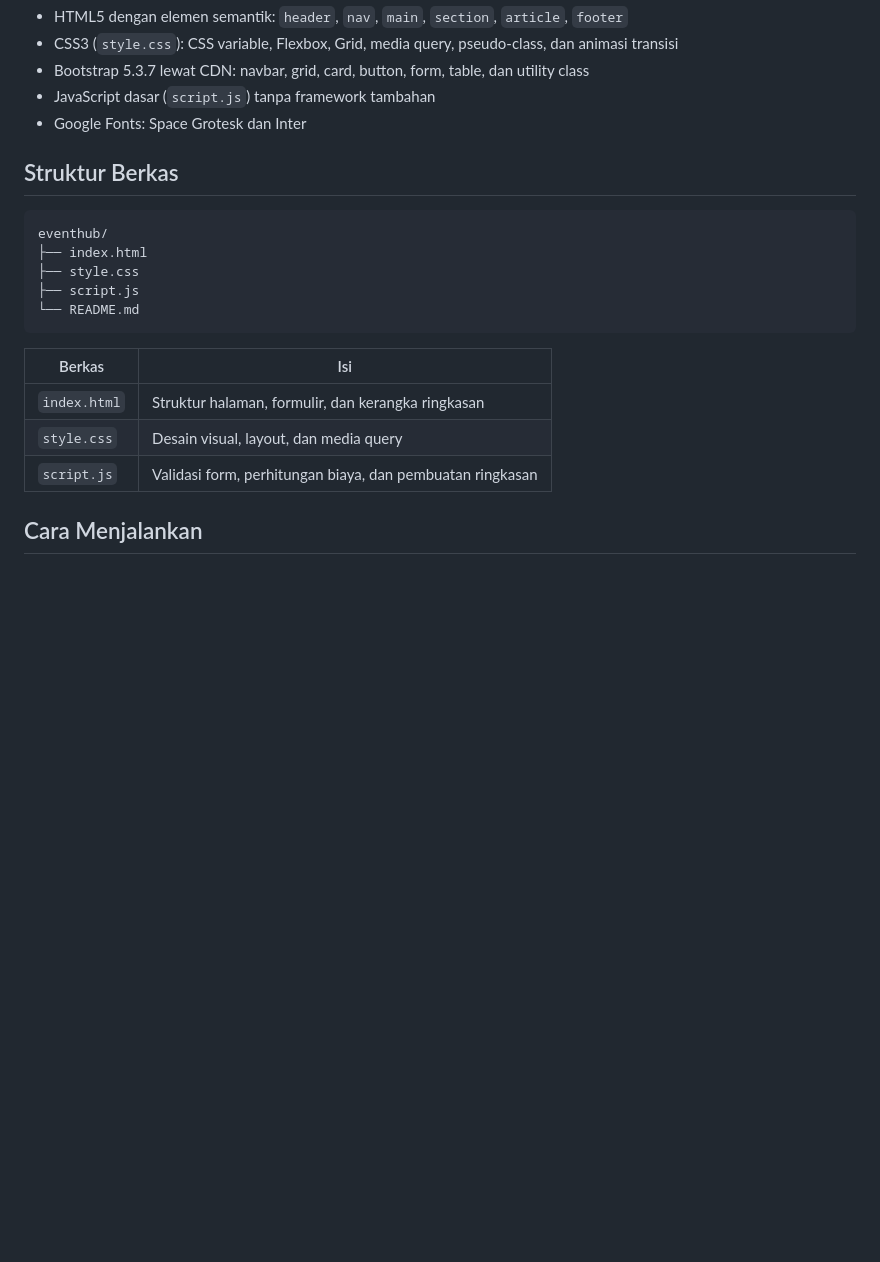
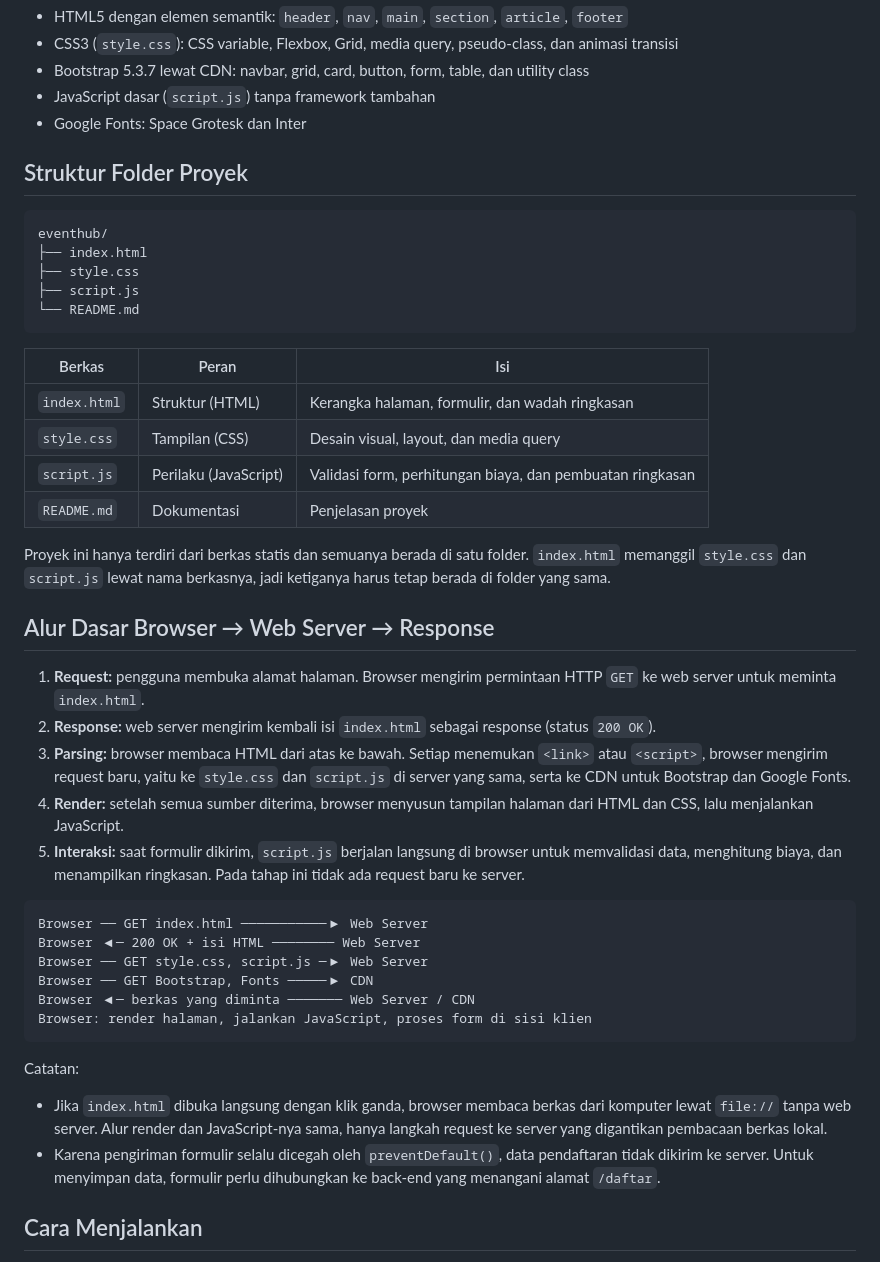
Before and after one commit to Venedion/EVENTHUB, a Markdown page: README.md, the part around the change. Drawn GitHub-style; blank space fills up the shorter version.

Commit message:
Revise project structure and add documentation
Updated project structure and documentation in README.md.

````diff
--- a/README.md
+++ b/README.md
@@ -21,7 +21,7 @@ Halaman web front-end untuk menampilkan informasi workshop dan menerima pendafta
 - JavaScript dasar (`script.js`) tanpa framework tambahan
 - Google Fonts: Space Grotesk dan Inter
 
-## Struktur Berkas
+## Struktur Folder Proyek
 
 ```
 eventhub/
@@ -31,11 +31,36 @@ eventhub/
 └── README.md
 ```
 
-| Berkas | Isi |
-|---|---|
-| `index.html` | Struktur halaman, formulir, dan kerangka ringkasan |
-| `style.css` | Desain visual, layout, dan media query |
-| `script.js` | Validasi form, perhitungan biaya, dan pembuatan ringkasan |
+| Berkas | Peran | Isi |
+|---|---|---|
+| `index.html` | Struktur (HTML) | Kerangka halaman, formulir, dan wadah ringkasan |
+| `style.css` | Tampilan (CSS) | Desain visual, layout, dan media query |
+| `script.js` | Perilaku (JavaScript) | Validasi form, perhitungan biaya, dan pembuatan ringkasan |
+| `README.md` | Dokumentasi | Penjelasan proyek |
+
+Proyek ini hanya terdiri dari berkas statis dan semuanya berada di satu folder. `index.html` memanggil `style.css` dan `script.js` lewat nama berkasnya, jadi ketiganya harus tetap berada di folder yang sama.
+
+## Alur Dasar Browser → Web Server → Response
+
+1. **Request:** pengguna membuka alamat halaman. Browser mengirim permintaan HTTP `GET` ke web server untuk meminta `index.html`.
+2. **Response:** web server mengirim kembali isi `index.html` sebagai response (status `200 OK`).
+3. **Parsing:** browser membaca HTML dari atas ke bawah. Setiap menemukan `<link>` atau `<script>`, browser mengirim request baru, yaitu ke `style.css` dan `script.js` di server yang sama, serta ke CDN untuk Bootstrap dan Google Fonts.
+4. **Render:** setelah semua sumber diterima, browser menyusun tampilan halaman dari HTML dan CSS, lalu menjalankan JavaScript.
+5. **Interaksi:** saat formulir dikirim, `script.js` berjalan langsung di browser untuk memvalidasi data, menghitung biaya, dan menampilkan ringkasan. Pada tahap ini tidak ada request baru ke server.
+
+```
+Browser ── GET index.html ───────────▶ Web Server
+Browser ◀─ 200 OK + isi HTML ──────── Web Server
+Browser ── GET style.css, script.js ─▶ Web Server
+Browser ── GET Bootstrap, Fonts ─────▶ CDN
+Browser ◀─ berkas yang diminta ─────── Web Server / CDN
+Browser: render halaman, jalankan JavaScript, proses form di sisi klien
+```
+
+Catatan:
+
+- Jika `index.html` dibuka langsung dengan klik ganda, browser membaca berkas dari komputer lewat `file://` tanpa web server. Alur render dan JavaScript-nya sama, hanya langkah request ke server yang digantikan pembacaan berkas lokal.
+- Karena pengiriman formulir selalu dicegah oleh `preventDefault()`, data pendaftaran tidak dikirim ke server. Untuk menyimpan data, formulir perlu dihubungkan ke back-end yang menangani alamat `/daftar`.
 
 ## Cara Menjalankan
 
````
